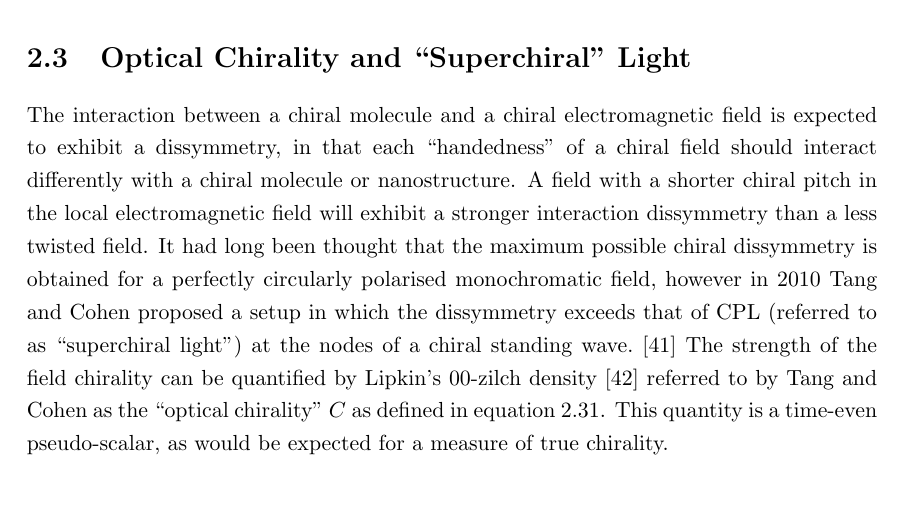
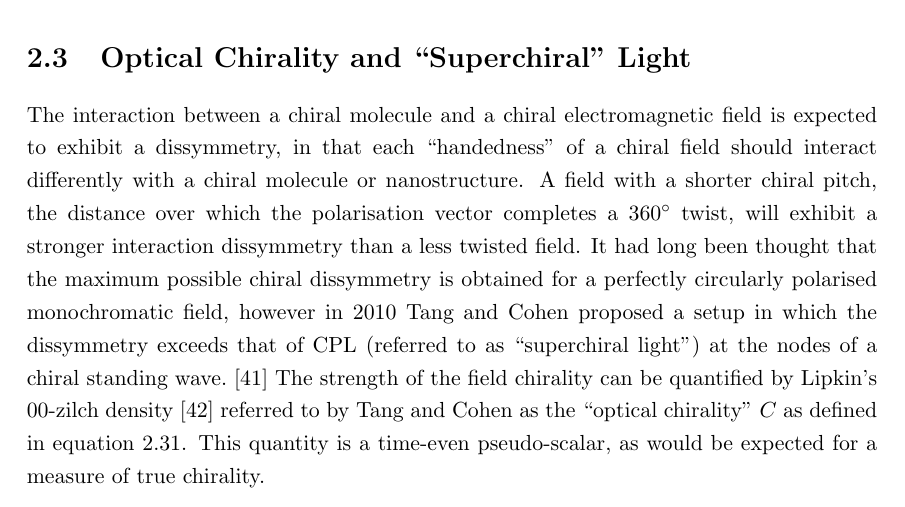
Before and after one commit to jtc42/ThesisUoB, a LaTeX thesis (main.tex, which reads sections/background/Chirality.tex): part of page 19 of 104, cut so that both start at the same text. Compiled offline with pdfLaTeX.

Commit message:
Define chiral pitch

```diff
--- a/sections/background/Chirality.tex
+++ b/sections/background/Chirality.tex
@@ -269,7 +269,7 @@ Fortunately, chiroptical contributions from anisotropy can also be identified wi
 
 
 \section{Optical Chirality and ``Superchiral'' Light}\label{sec:background:Chirality:opticalchirality}
-The interaction between a chiral molecule and a chiral electromagnetic field is expected to exhibit a dissymmetry, in that each ``handedness'' of a chiral field should interact differently with a chiral molecule or nanostructure. A field with a shorter chiral pitch in the local electromagnetic field will exhibit a stronger interaction dissymmetry than a less twisted field. It had long been thought that the maximum possible chiral dissymmetry is obtained for a perfectly circularly polarised monochromatic field, however in 2010 Tang and Cohen proposed a setup in which the dissymmetry exceeds that of CPL (referred to as ``superchiral light'') at the nodes of a chiral standing wave.~\cite{Tang2010}
+The interaction between a chiral molecule and a chiral electromagnetic field is expected to exhibit a dissymmetry, in that each ``handedness'' of a chiral field should interact differently with a chiral molecule or nanostructure. A field with a shorter chiral pitch, the distance over which the polarisation vector completes a $\SI{360}{\degree}$ twist, will exhibit a stronger interaction dissymmetry than a less twisted field. It had long been thought that the maximum possible chiral dissymmetry is obtained for a perfectly circularly polarised monochromatic field, however in 2010 Tang and Cohen proposed a setup in which the dissymmetry exceeds that of CPL (referred to as ``superchiral light'') at the nodes of a chiral standing wave.~\cite{Tang2010}
 The strength of the field chirality can be quantified by Lipkin's 00-zilch density~\cite{Lipkin1964} referred to by Tang and Cohen as the ``optical chirality'' $C$ as defined in equation~\ref{eq:background:chirality:opticalchirality}. This quantity is a time-even pseudo-scalar, as would be expected for a measure of true chirality.
 \begin{equation} \label{eq:background:chirality:opticalchirality}
     \begin{split}
```
